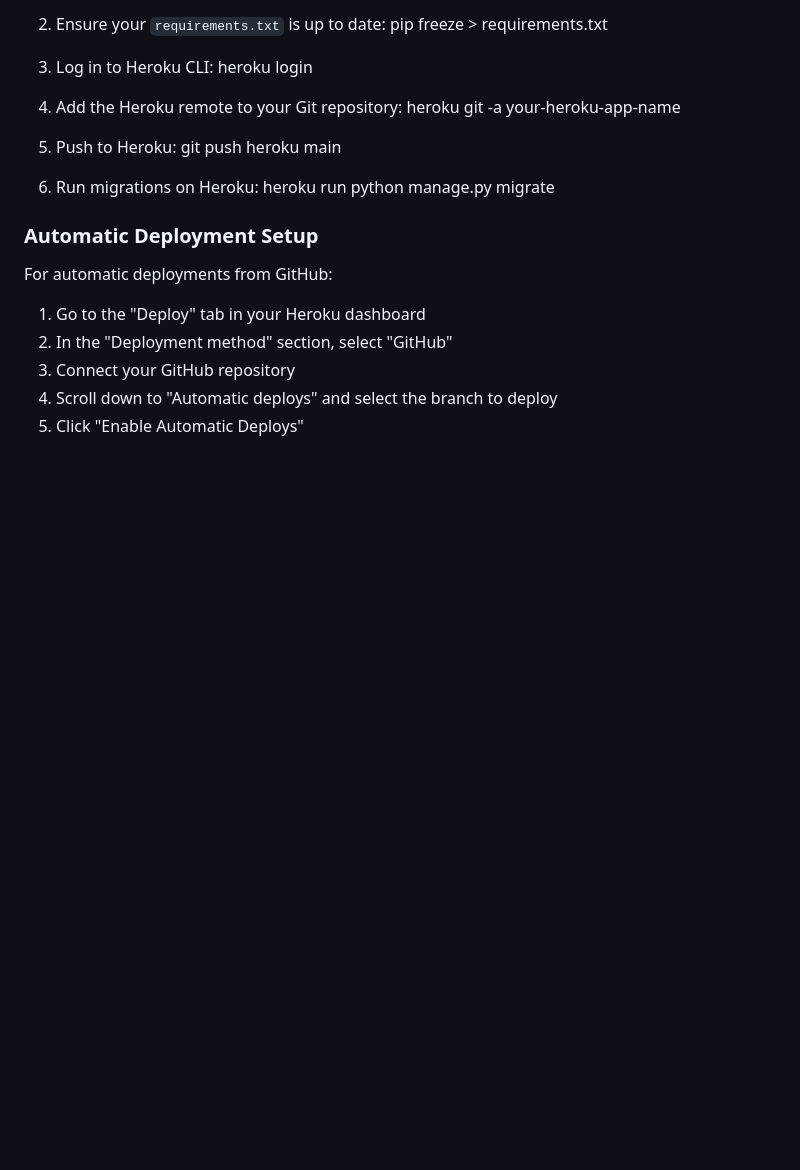
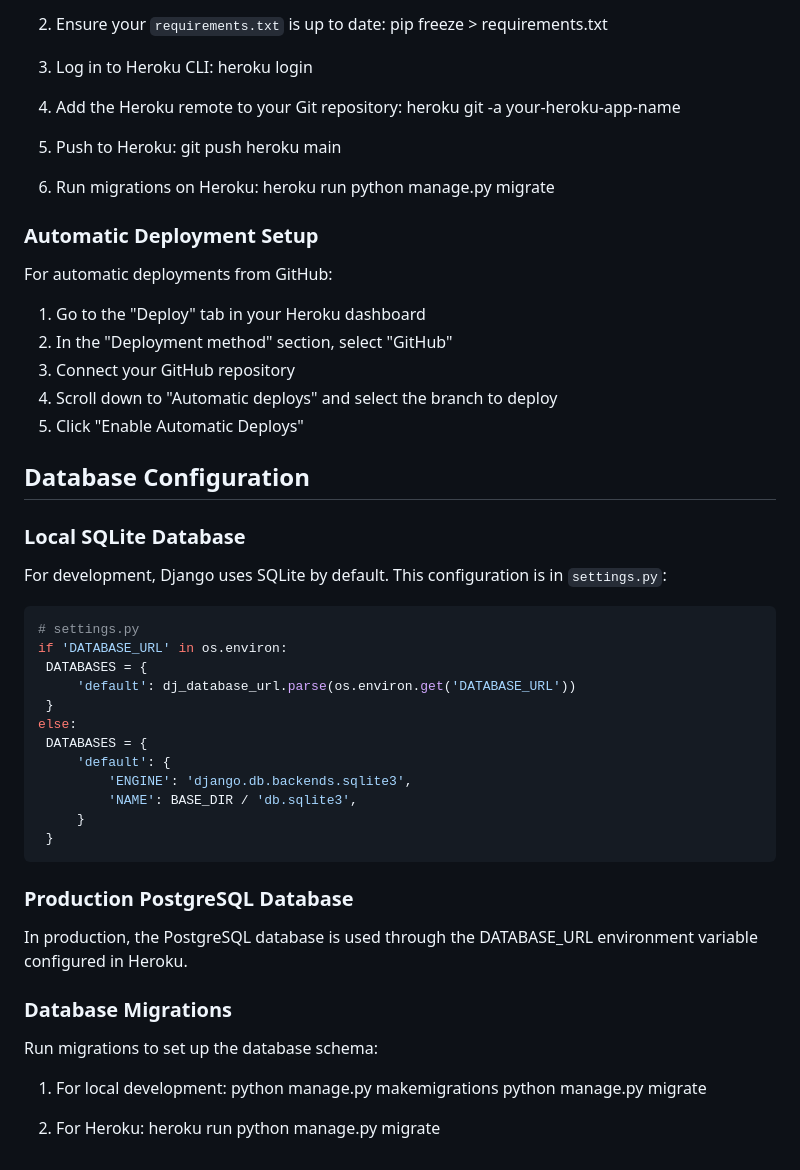
Before and after one commit to onur-CK/BookLand, a Markdown page: DEPLOYMENT.md, the part around the change. Drawn GitHub-style; blank space fills up the shorter version.

Commit message:
Rework the database configuration part and re-add to deployment.md

````diff
--- a/DEPLOYMENT.md
+++ b/DEPLOYMENT.md
@@ -256,3 +256,39 @@ For automatic deployments from GitHub:
 3. Connect your GitHub repository
 4. Scroll down to "Automatic deploys" and select the branch to deploy
 5. Click "Enable Automatic Deploys"
+
+
+## Database Configuration
+
+### Local SQLite Database
+
+For development, Django uses SQLite by default. This configuration is in `settings.py`:
+
+```python
+# settings.py
+if 'DATABASE_URL' in os.environ:
+ DATABASES = {
+     'default': dj_database_url.parse(os.environ.get('DATABASE_URL'))
+ }
+else:
+ DATABASES = {
+     'default': {
+         'ENGINE': 'django.db.backends.sqlite3',
+         'NAME': BASE_DIR / 'db.sqlite3',
+     }
+ }
+```
+### Production PostgreSQL Database
+
+In production, the PostgreSQL database is used through the DATABASE_URL environment variable configured in Heroku.
+
+### Database Migrations
+
+Run migrations to set up the database schema:
+
+1. For local development:
+python manage.py makemigrations
+python manage.py migrate
+
+2. For Heroku:
+heroku run python manage.py migrate
````
